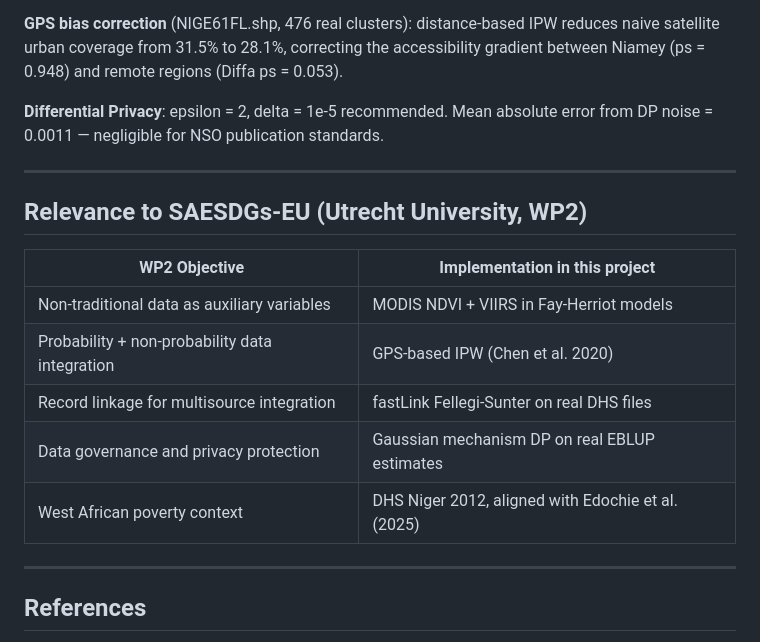
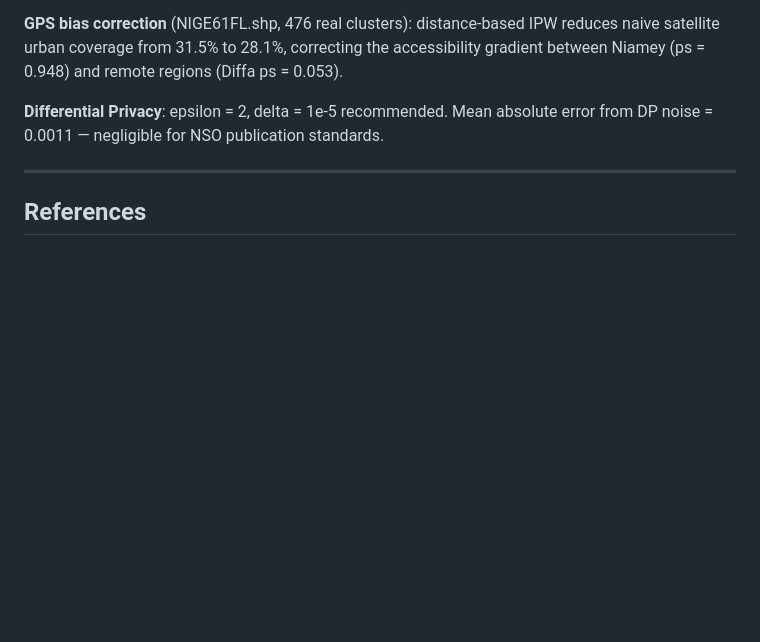
Before and after one commit to AbdelkaderYS/SAE-Multisource-Niger, a Markdown page: README.md, the part around the change. Drawn GitHub-style; blank space fills up the shorter version.

Commit message:
Remove relevance section from README
Removed section on relevance to SAESDGs-EU and related tables.

```diff
--- a/README.md
+++ b/README.md
@@ -133,18 +133,6 @@ M3 achieves the lowest between-area variance component (sigma2_v = 0.000086), in
 
 ---
 
-## Relevance to SAESDGs-EU (Utrecht University, WP2)
-
-| WP2 Objective | Implementation in this project |
-|---|---|
-| Non-traditional data as auxiliary variables | MODIS NDVI + VIIRS in Fay-Herriot models |
-| Probability + non-probability data integration | GPS-based IPW (Chen et al. 2020) |
-| Record linkage for multisource integration | fastLink Fellegi-Sunter on real DHS files |
-| Data governance and privacy protection | Gaussian mechanism DP on real EBLUP estimates |
-| West African poverty context | DHS Niger 2012, aligned with Edochie et al. (2025) |
-
----
-
 ## References
 
 - Chen, Y. et al. (2020). Doubly robust inference for non-probability samples. *JRSS-B* 82(2), 391-411.
```
